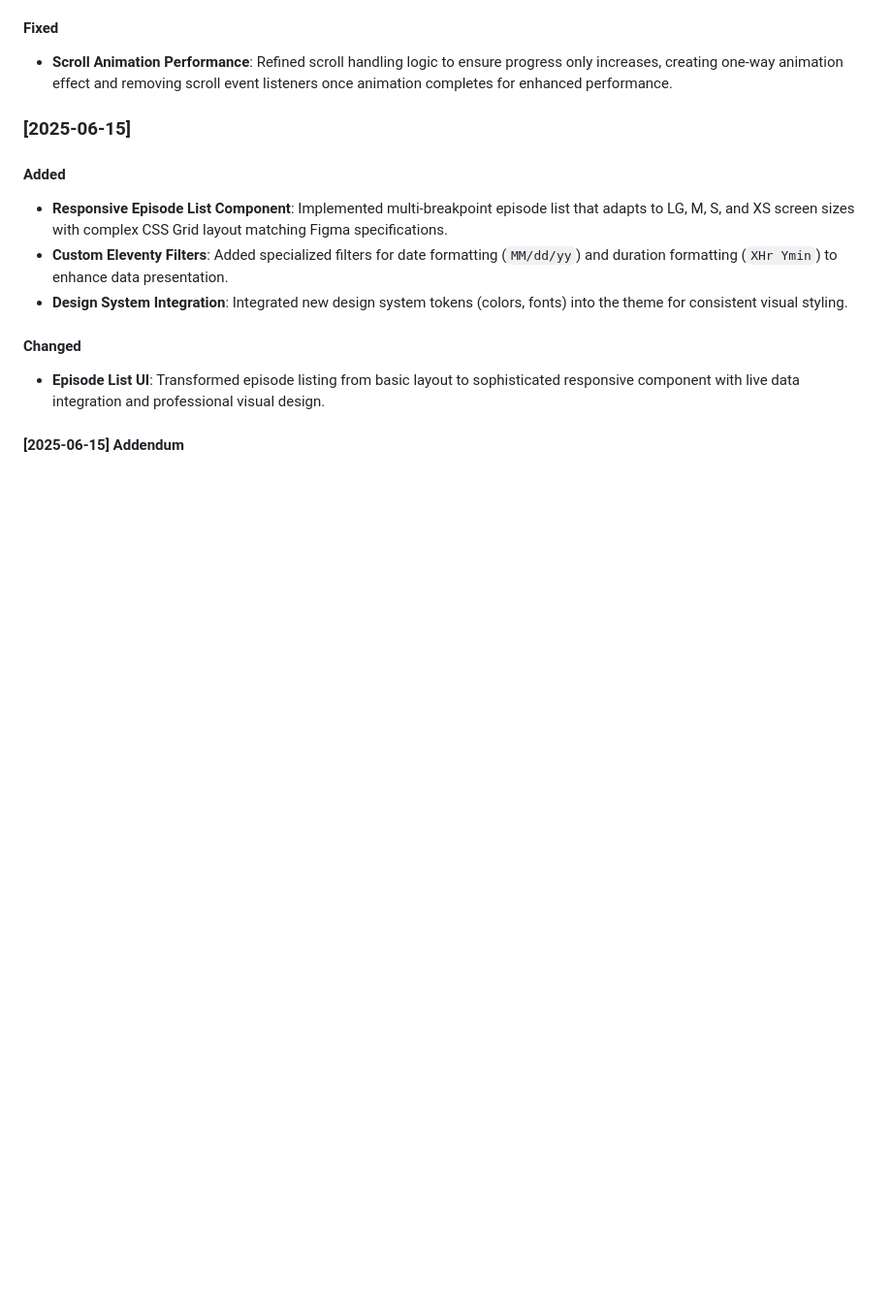
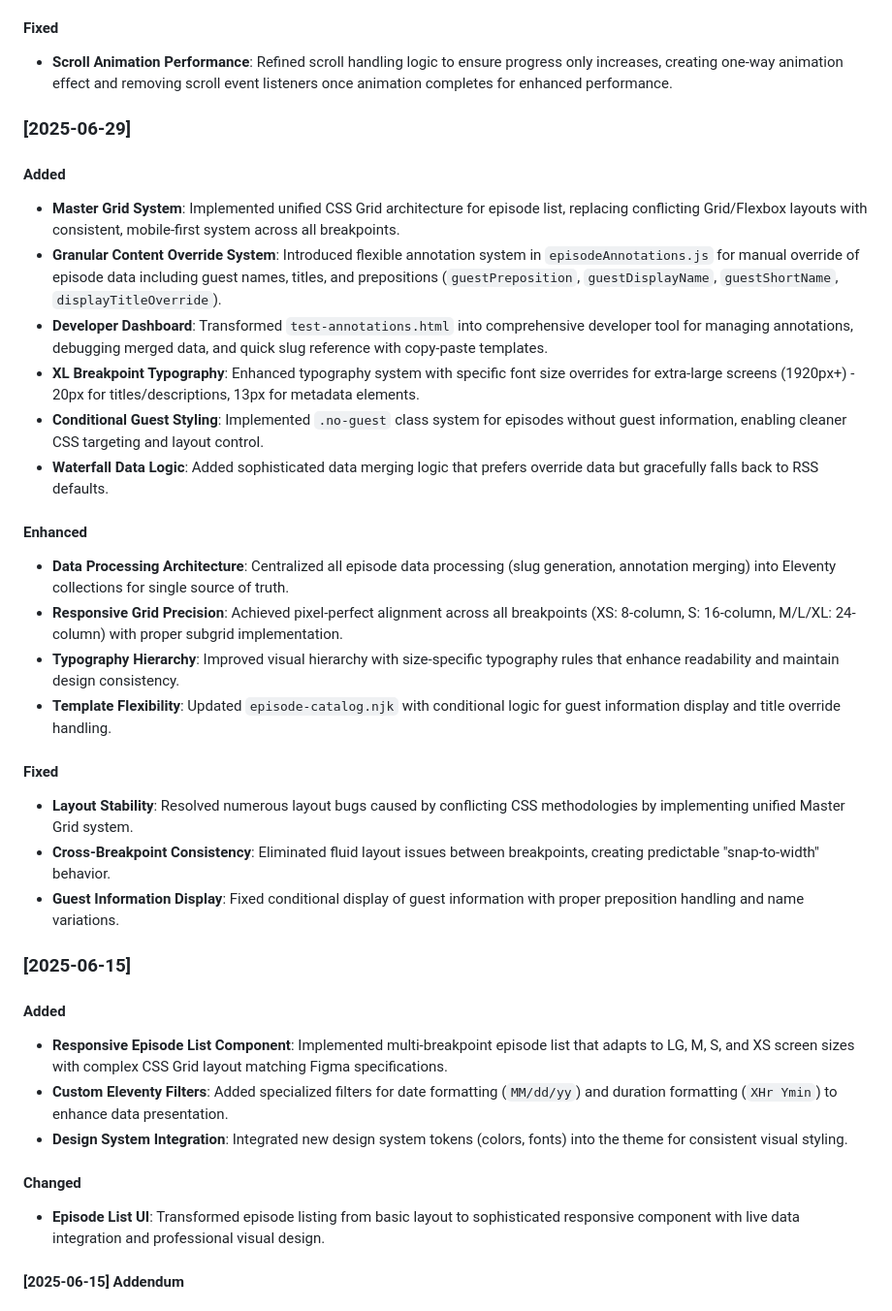
Before and after one commit to robotson/neomania-site, a Markdown page: CHANGELOG.md, the part around the change. Shown: that part at 97% size. Rendered like a GitHub page; blank space fills up the shorter version.

Commit message:
chore(changelog): Update CHANGELOG.md for recent enhancements and fixes
Documents significant updates including the implementation of a Master Grid system, a granular content override system, and the transformation of the developer dashboard. Highlights improvements in typography, layout stability, and cross-breakpoint consistency, along with various bug fixes.

```diff
--- a/CHANGELOG.md
+++ b/CHANGELOG.md
@@ -27,6 +27,30 @@ All notable changes to the Neomania podcast website will be documented in this f
 #### Fixed
 
 - **Scroll Animation Performance**: Refined scroll handling logic to ensure progress only increases, creating one-way animation effect and removing scroll event listeners once animation completes for enhanced performance.
+
+### [2025-06-29]
+
+#### Added
+
+- **Master Grid System**: Implemented unified CSS Grid architecture for episode list, replacing conflicting Grid/Flexbox layouts with consistent, mobile-first system across all breakpoints.
+- **Granular Content Override System**: Introduced flexible annotation system in `episodeAnnotations.js` for manual override of episode data including guest names, titles, and prepositions (`guestPreposition`, `guestDisplayName`, `guestShortName`, `displayTitleOverride`).
+- **Developer Dashboard**: Transformed `test-annotations.html` into comprehensive developer tool for managing annotations, debugging merged data, and quick slug reference with copy-paste templates.
+- **XL Breakpoint Typography**: Enhanced typography system with specific font size overrides for extra-large screens (1920px+) - 20px for titles/descriptions, 13px for metadata elements.
+- **Conditional Guest Styling**: Implemented `.no-guest` class system for episodes without guest information, enabling cleaner CSS targeting and layout control.
+- **Waterfall Data Logic**: Added sophisticated data merging logic that prefers override data but gracefully falls back to RSS defaults.
+
+#### Enhanced
+
+- **Data Processing Architecture**: Centralized all episode data processing (slug generation, annotation merging) into Eleventy collections for single source of truth.
+- **Responsive Grid Precision**: Achieved pixel-perfect alignment across all breakpoints (XS: 8-column, S: 16-column, M/L/XL: 24-column) with proper subgrid implementation.
+- **Typography Hierarchy**: Improved visual hierarchy with size-specific typography rules that enhance readability and maintain design consistency.
+- **Template Flexibility**: Updated `episode-catalog.njk` with conditional logic for guest information display and title override handling.
+
+#### Fixed
+
+- **Layout Stability**: Resolved numerous layout bugs caused by conflicting CSS methodologies by implementing unified Master Grid system.
+- **Cross-Breakpoint Consistency**: Eliminated fluid layout issues between breakpoints, creating predictable "snap-to-width" behavior.
+- **Guest Information Display**: Fixed conditional display of guest information with proper preposition handling and name variations.
 
 ### [2025-06-15]
 
```
